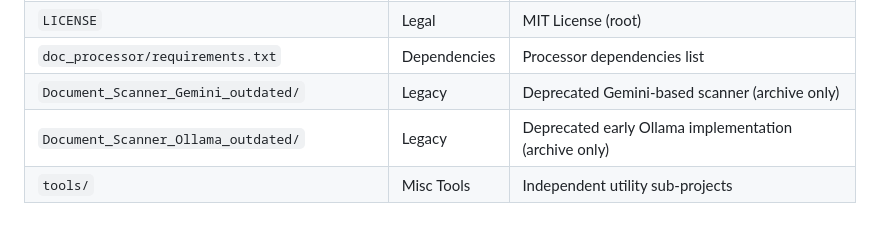
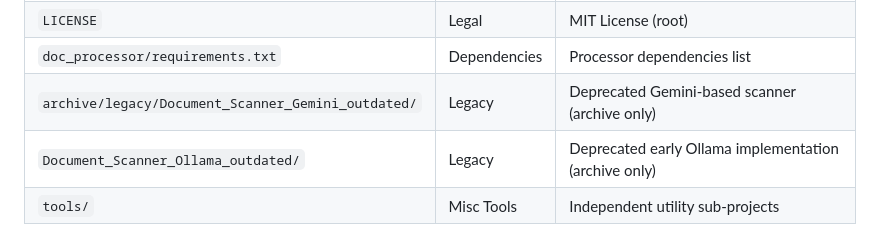
Before and after one commit to TaintedHorizon/Python_Testing_Vibe, a Markdown page: README.md, the part around the change. Rendered like a GitHub page.

```diff
--- a/README.md
+++ b/README.md
@@ -102,7 +102,7 @@ This map lists active, support, legacy, and runtime directories/files for fast o
 | `doc_processor/readme.md` | Docs | In-depth processor documentation |
 | `LICENSE` | Legal | MIT License (root) |
 | `doc_processor/requirements.txt` | Dependencies | Processor dependencies list |
-| `Document_Scanner_Gemini_outdated/` | Legacy | Deprecated Gemini-based scanner (archive only) |
+| `archive/legacy/Document_Scanner_Gemini_outdated/` | Legacy | Deprecated Gemini-based scanner (archive only) |
 | `Document_Scanner_Ollama_outdated/` | Legacy | Deprecated early Ollama implementation (archive only) |
 | `tools/` | Misc Tools | Independent utility sub-projects |
 
```
Also changed, not shown: doc_processor/docs/ARCHITECTURE.md (+1 -1 lines), doc_processor/readme.md (+1 -1 lines).
